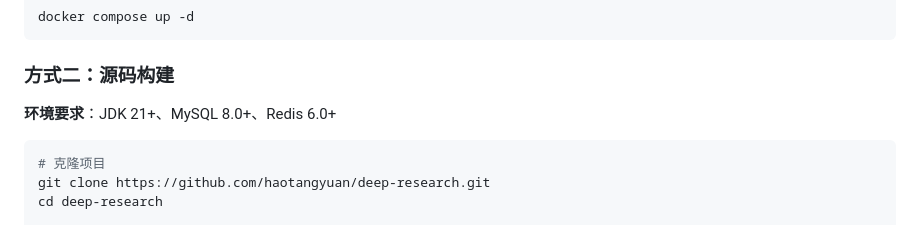
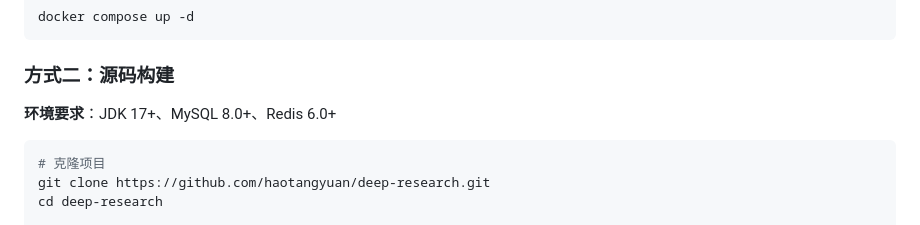
Before and after one commit to haotangyuan/deep-research, a Markdown page: README.md, the part around the change. Drawn GitHub-style.

Commit message:
更新环境配置

````diff
--- a/README.md
+++ b/README.md
@@ -253,7 +253,7 @@ docker compose up -d
 
 ### 方式二：源码构建
 
-**环境要求**：JDK 21+、MySQL 8.0+、Redis 6.0+
+**环境要求**：JDK 17+、MySQL 8.0+、Redis 6.0+
 
 ```bash
 # 克隆项目
````
